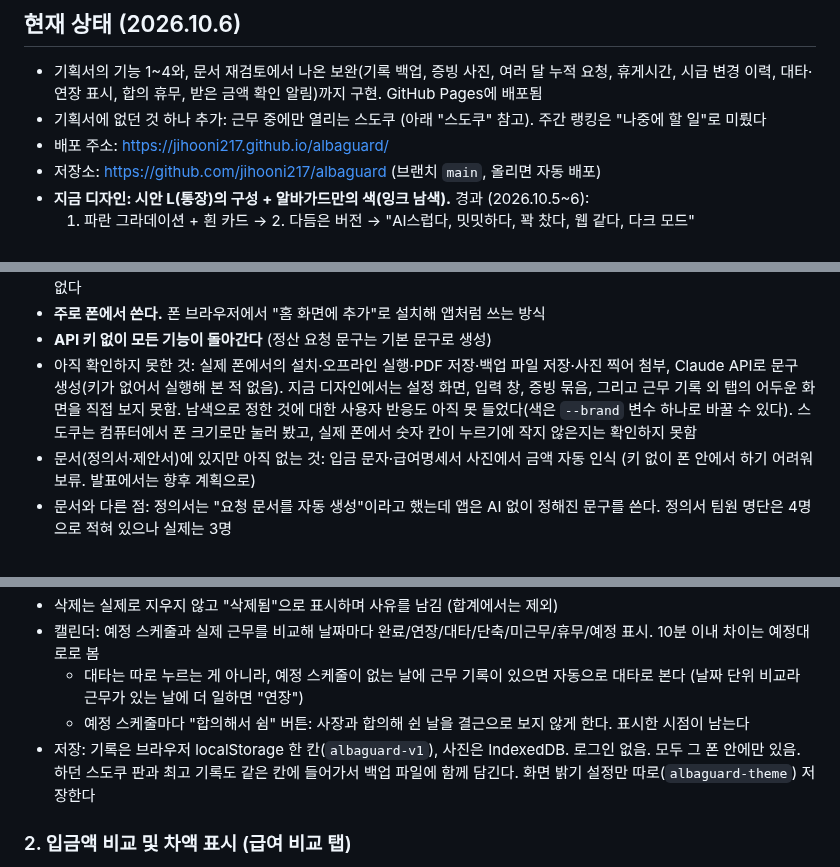
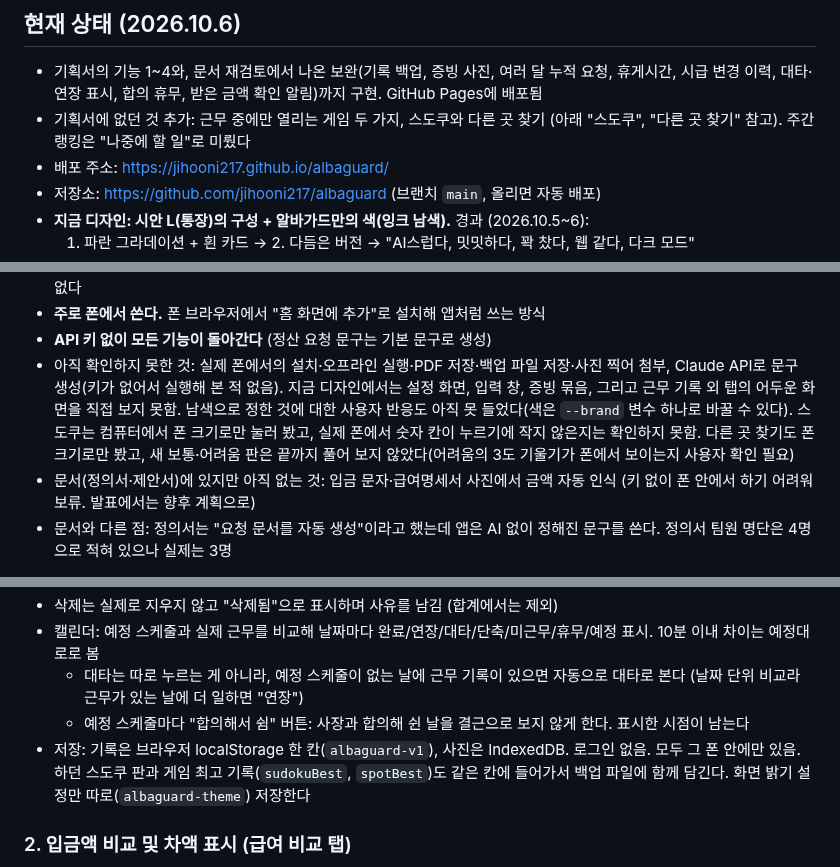
Before and after one commit to jihooni217/albaguard, a Markdown page: CLAUDE.md, 3 parts joined by grey strips. Drawn GitHub-style.

```diff
--- a/CLAUDE.md
+++ b/CLAUDE.md
@@ -10,7 +10,7 @@
 ## 현재 상태 (2026.10.6)
 
 - 기획서의 기능 1~4와, 문서 재검토에서 나온 보완(기록 백업, 증빙 사진, 여러 달 누적 요청, 휴게시간, 시급 변경 이력, 대타·연장 표시, 합의 휴무, 받은 금액 확인 알림)까지 구현. GitHub Pages에 배포됨
-- 기획서에 없던 것 하나 추가: 근무 중에만 열리는 스도쿠 (아래 "스도쿠" 참고). 주간 랭킹은 "나중에 할 일"로 미뤘다
+- 기획서에 없던 것 추가: 근무 중에만 열리는 게임 두 가지, 스도쿠와 다른 곳 찾기 (아래 "스도쿠", "다른 곳 찾기" 참고). 주간 랭킹은 "나중에 할 일"로 미뤘다
 - 배포 주소: https://jihooni217.github.io/albaguard/
 - 저장소: https://github.com/jihooni217/albaguard (브랜치 `main`, 올리면 자동 배포)
 - **지금 디자인: 시안 L(통장)의 구성 + 알바가드만의 색(잉크 남색).** 경과 (2026.10.5~6):
@@ -28,7 +28,7 @@
 - Claude Design을 쓸 수 있다: Artifact 도구로 Design 아티팩트(캔버스에 화면 시안)를 만든다. 등록된 디자인 시스템은 없다
 - **주로 폰에서 쓴다.** 폰 브라우저에서 "홈 화면에 추가"로 설치해 앱처럼 쓰는 방식
 - **API 키 없이 모든 기능이 돌아간다** (정산 요청 문구는 기본 문구로 생성)
-- 아직 확인하지 못한 것: 실제 폰에서의 설치·오프라인 실행·PDF 저장·백업 파일 저장·사진 찍어 첨부, Claude API로 문구 생성(키가 없어서 실행해 본 적 없음). 지금 디자인에서는 설정 화면, 입력 창, 증빙 묶음, 그리고 근무 기록 외 탭의 어두운 화면을 직접 보지 못함. 남색으로 정한 것에 대한 사용자 반응도 아직 못 들었다(색은 `--brand` 변수 하나로 바꿀 수 있다). 스도쿠는 컴퓨터에서 폰 크기로만 눌러 봤고, 실제 폰에서 숫자 칸이 누르기에 작지 않은지는 확인하지 못함
+- 아직 확인하지 못한 것: 실제 폰에서의 설치·오프라인 실행·PDF 저장·백업 파일 저장·사진 찍어 첨부, Claude API로 문구 생성(키가 없어서 실행해 본 적 없음). 지금 디자인에서는 설정 화면, 입력 창, 증빙 묶음, 그리고 근무 기록 외 탭의 어두운 화면을 직접 보지 못함. 남색으로 정한 것에 대한 사용자 반응도 아직 못 들었다(색은 `--brand` 변수 하나로 바꿀 수 있다). 스도쿠는 컴퓨터에서 폰 크기로만 눌러 봤고, 실제 폰에서 숫자 칸이 누르기에 작지 않은지는 확인하지 못함. 다른 곳 찾기도 폰 크기로만 봤고, 새 보통·어려움 판은 끝까지 풀어 보지 않았다(어려움의 3도 기울기가 폰에서 보이는지 사용자 확인 필요)
 - 문서(정의서·제안서)에 있지만 아직 없는 것: 입금 문자·급여명세서 사진에서 금액 자동 인식 (키 없이 폰 안에서 하기 어려워 보류. 발표에서는 향후 계획으로)
 - 문서와 다른 점: 정의서는 "요청 문서를 자동 생성"이라고 했는데 앱은 AI 없이 정해진 문구를 쓴다. 정의서 팀원 명단은 4명으로 적혀 있으나 실제는 3명
 
@@ -65,7 +65,7 @@
 - 캘린더: 예정 스케줄과 실제 근무를 비교해 날짜마다 완료/연장/대타/단축/미근무/휴무/예정 표시. 10분 이내 차이는 예정대로로 봄
   - 대타는 따로 누르는 게 아니라, 예정 스케줄이 없는 날에 근무 기록이 있으면 자동으로 대타로 본다 (날짜 단위 비교라 근무가 있는 날에 더 일하면 "연장")
   - 예정 스케줄마다 "합의해서 쉼" 버튼: 사장과 합의해 쉰 날을 결근으로 보지 않게 한다. 표시한 시점이 남는다
-- 저장: 기록은 브라우저 localStorage 한 칸(`albaguard-v1`), 사진은 IndexedDB. 로그인 없음. 모두 그 폰 안에만 있음. 하던 스도쿠 판과 최고 기록도 같은 칸에 들어가서 백업 파일에 함께 담긴다. 화면 밝기 설정만 따로(`albaguard-theme`) 저장한다
+- 저장: 기록은 브라우저 localStorage 한 칸(`albaguard-v1`), 사진은 IndexedDB. 로그인 없음. 모두 그 폰 안에만 있음. 하던 스도쿠 판과 게임 최고 기록(`sudokuBest`, `spotBest`)도 같은 칸에 들어가서 백업 파일에 함께 담긴다. 화면 밝기 설정만 따로(`albaguard-theme`) 저장한다
 
 ### 2. 입금액 비교 및 차액 표시 (급여 비교 탭)
 - 예상 급여 = 기본급 + 주휴수당 + 야간수당. 항목별로 보여줌
```
Also changed, not shown: other parts of CLAUDE.md (+16 -7 lines), README.md (+9 -7 lines), docs/screenshots/6-spot.jpg (added), 7 other files.
